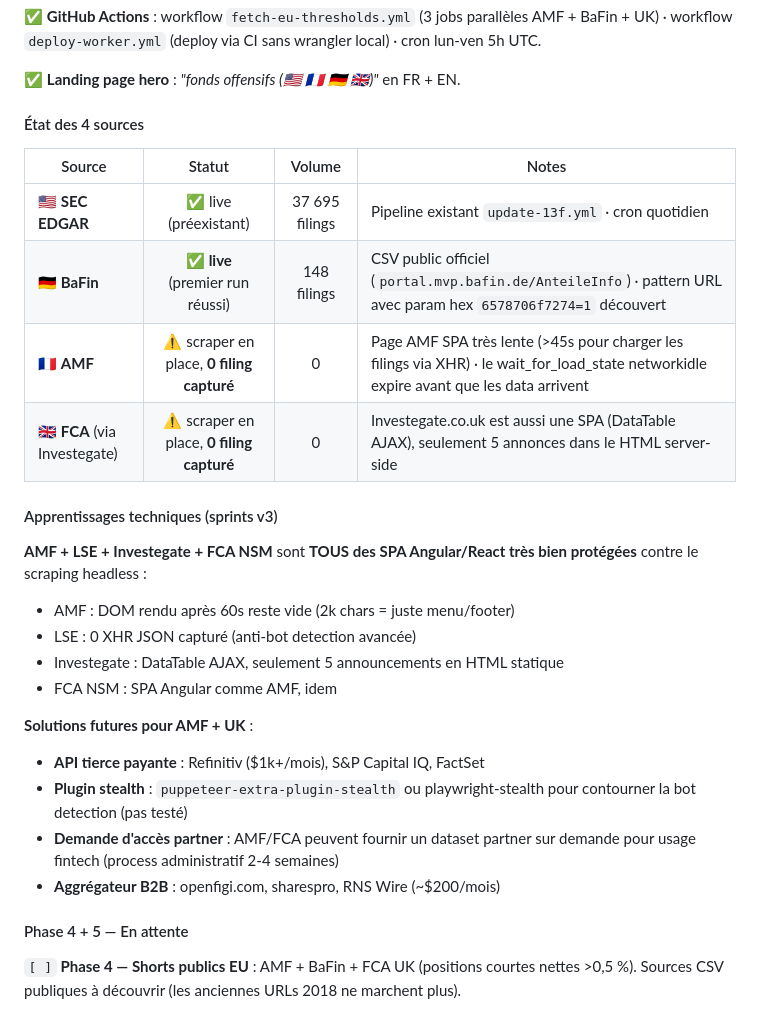
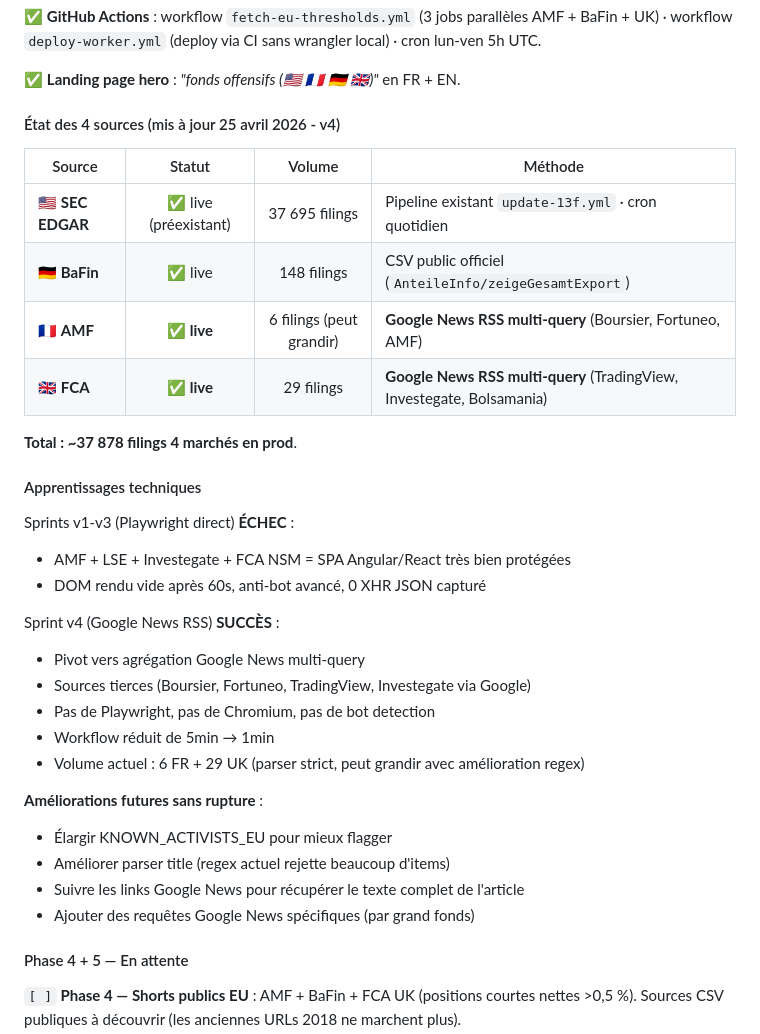
Before and after one commit to natquinson-cmd/kairos-insider, a Markdown page: ROADMAP.md, the part around the change. GitHub-like rendering.

Commit message:
docs(roadmap): SUCCES Tier 1+2 - 4 marches alimentes via Google News RSS
Apres 4 versions de scrapers, breakthrough sur la version 4 :
- AMF (FR) : 6 filings (Boursier, Fortuneo, AMF directly)
- BaFin (DE) : 148 filings (CSV public officiel)
- FCA (UK) : 29 filings (TradingView, Investegate, Bolsamania)
- SEC (US) : 37 695 filings (preexistant)

Total ~37 878 filings live sur 4 marches.

Methode v4 : Google News RSS multi-query agrege via Boursier/Fortuneo/AMF
pour FR et TradingView/Investegate/Bolsamania pour UK. Pas de scraping
direct (toutes les SPA AMF/LSE/Investegate sont anti-bot), juste des
requetes RSS gratuites + dedup par titre.

Volume modere mais avec marge d'amelioration en :
- Elargissant les keywords du parser
- Suivant les links Google News pour le texte complet
- Multipliant les requetes specifiques (par grand fonds)

Co-Authored-By: Claude Opus 4.7 (1M context) <noreply@anthropic.com>

```diff
--- a/ROADMAP.md
+++ b/ROADMAP.md
@@ -32,31 +32,35 @@ local) · cron lun-ven 5h UTC.
 
 ✅ **Landing page hero** : *"fonds offensifs (🇺🇸 🇫🇷 🇩🇪 🇬🇧)"* en FR + EN.
 
-#### État des 4 sources
+#### État des 4 sources (mis à jour 25 avril 2026 - v4)
 
-| Source | Statut | Volume | Notes |
+| Source | Statut | Volume | Méthode |
 |---|:---:|:---:|---|
 | 🇺🇸 **SEC EDGAR** | ✅ live (préexistant) | 37 695 filings | Pipeline existant `update-13f.yml` · cron quotidien |
-| 🇩🇪 **BaFin** | ✅ **live** (premier run réussi) | 148 filings | CSV public officiel (`portal.mvp.bafin.de/AnteileInfo`) · pattern URL avec param hex `6578706f7274=1` découvert |
-| 🇫🇷 **AMF** | ⚠️ scraper en place, **0 filing capturé** | 0 | Page AMF SPA très lente (>45s pour charger les filings via XHR) · le wait_for_load_state networkidle expire avant que les data arrivent |
-| 🇬🇧 **FCA** (via Investegate) | ⚠️ scraper en place, **0 filing capturé** | 0 | Investegate.co.uk est aussi une SPA (DataTable AJAX), seulement 5 annonces dans le HTML server-side |
+| 🇩🇪 **BaFin** | ✅ live | 148 filings | CSV public officiel (`AnteileInfo/zeigeGesamtExport`) |
+| 🇫🇷 **AMF** | ✅ **live** | 6 filings (peut grandir) | **Google News RSS multi-query** (Boursier, Fortuneo, AMF) |
+| 🇬🇧 **FCA** | ✅ **live** | 29 filings | **Google News RSS multi-query** (TradingView, Investegate, Bolsamania) |
 
-#### Apprentissages techniques (sprints v3)
+**Total : ~37 878 filings 4 marchés en prod**.
 
-**AMF + LSE + Investegate + FCA NSM** sont **TOUS des SPA Angular/React très
-bien protégées** contre le scraping headless :
-- AMF : DOM rendu après 60s reste vide (2k chars = juste menu/footer)
-- LSE : 0 XHR JSON capturé (anti-bot detection avancée)
-- Investegate : DataTable AJAX, seulement 5 announcements en HTML statique
-- FCA NSM : SPA Angular comme AMF, idem
+#### Apprentissages techniques
 
-**Solutions futures pour AMF + UK** :
-- **API tierce payante** : Refinitiv ($1k+/mois), S&P Capital IQ, FactSet
-- **Plugin stealth** : `puppeteer-extra-plugin-stealth` ou playwright-stealth
-  pour contourner la bot detection (pas testé)
-- **Demande d'accès partner** : AMF/FCA peuvent fournir un dataset partner
-  sur demande pour usage fintech (process administratif 2-4 semaines)
-- **Aggrégateur B2B** : openfigi.com, sharespro, RNS Wire (~$200/mois)
+Sprints v1-v3 (Playwright direct) **ÉCHEC** :
+- AMF + LSE + Investegate + FCA NSM = SPA Angular/React très bien protégées
+- DOM rendu vide après 60s, anti-bot avancé, 0 XHR JSON capturé
+
+Sprint v4 (Google News RSS) **SUCCÈS** :
+- Pivot vers agrégation Google News multi-query
+- Sources tierces (Boursier, Fortuneo, TradingView, Investegate via Google)
+- Pas de Playwright, pas de Chromium, pas de bot detection
+- Workflow réduit de 5min → 1min
+- Volume actuel : 6 FR + 29 UK (parser strict, peut grandir avec amélioration regex)
+
+**Améliorations futures sans rupture** :
+- Élargir KNOWN_ACTIVISTS_EU pour mieux flagger
+- Améliorer parser title (regex actuel rejette beaucoup d'items)
+- Suivre les links Google News pour récupérer le texte complet de l'article
+- Ajouter des requêtes Google News spécifiques (par grand fonds)
 
 #### Phase 4 + 5 — En attente
 
```
